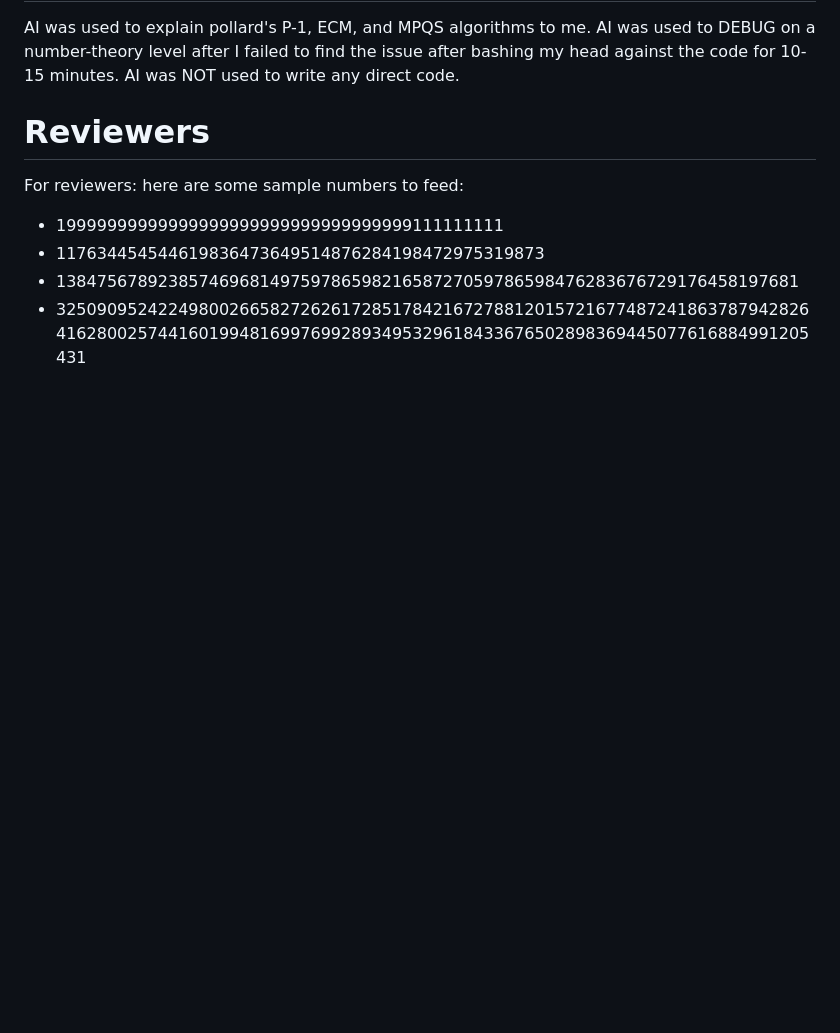
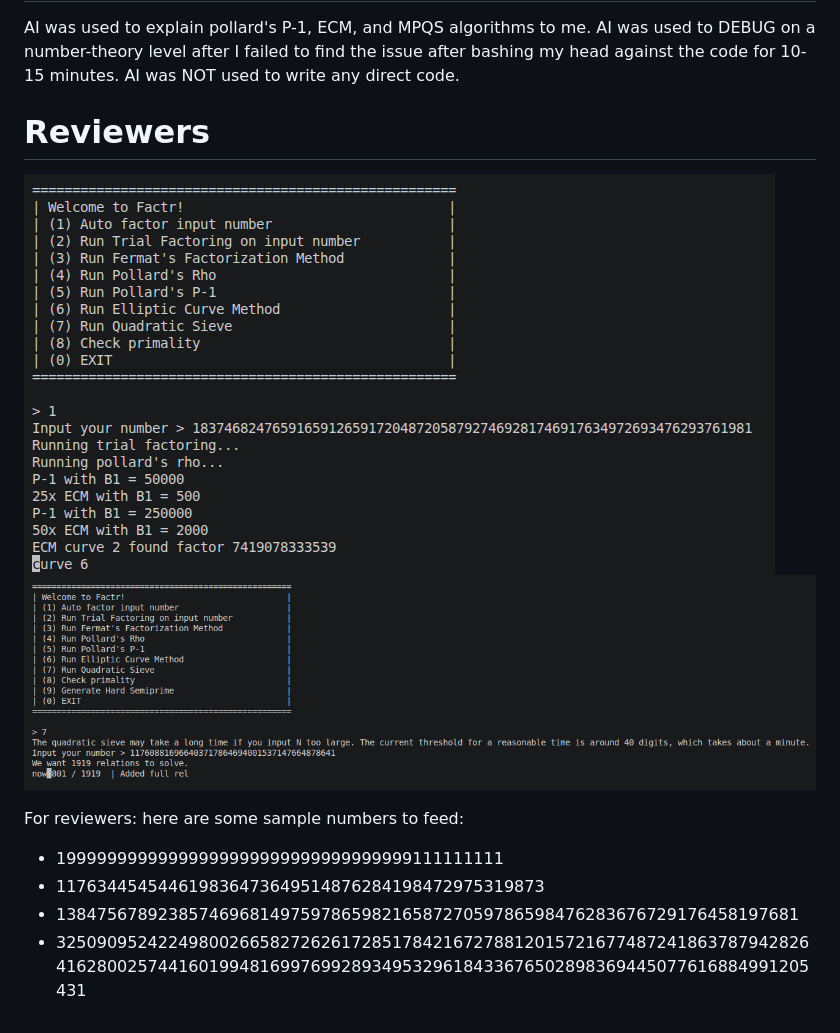
Before and after one commit to MakerOfDopamine/factoring, a Markdown page: README.md, the part around the change. GitHub-like rendering; pictures changed too: image-1.png (added), image.png (added); blank space fills up the shorter version.

```diff
--- a/README.md
+++ b/README.md
@@ -24,6 +24,9 @@ AI was NOT used to write any direct code.
 
 # Reviewers
 
+![The program factoring a large composite number](image.png)
+![The quadratic sieve factoring a hard semiprime](image-1.png)
+
 For reviewers: here are some sample numbers to feed:
 - 19999999999999999999999999999999999111111111
 - 117634454544619836473649514876284198472975319873
```
Also changed, not shown: 1 other file.
